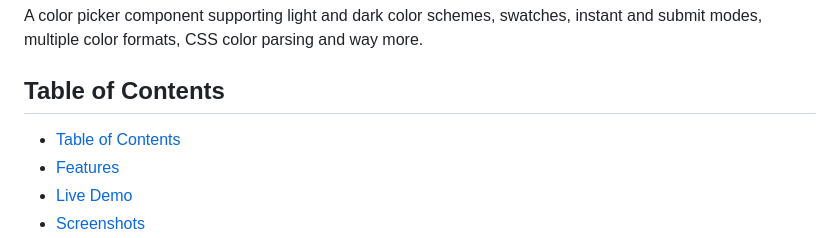
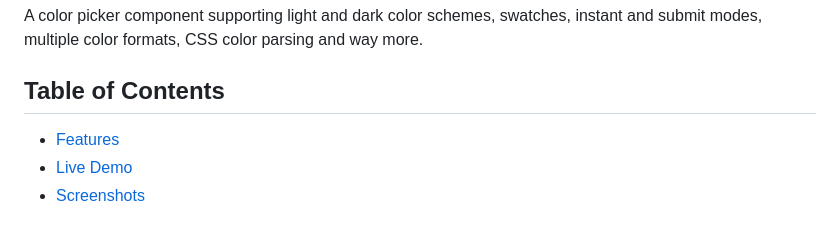
Before and after one commit to wipeautcrafter/jscolorpicker, a Markdown page: README.md, the part around the change. Drawn GitHub-style.

```diff
--- a/README.md
+++ b/README.md
@@ -4,7 +4,6 @@ A color picker component supporting light and dark color schemes, swatches, inst
 
 ## Table of Contents
 
-- [Table of Contents](#table-of-contents)
 - [Features](#features)
 - [Live Demo](#live-demo)
 - [Screenshots](#screenshots)
```
